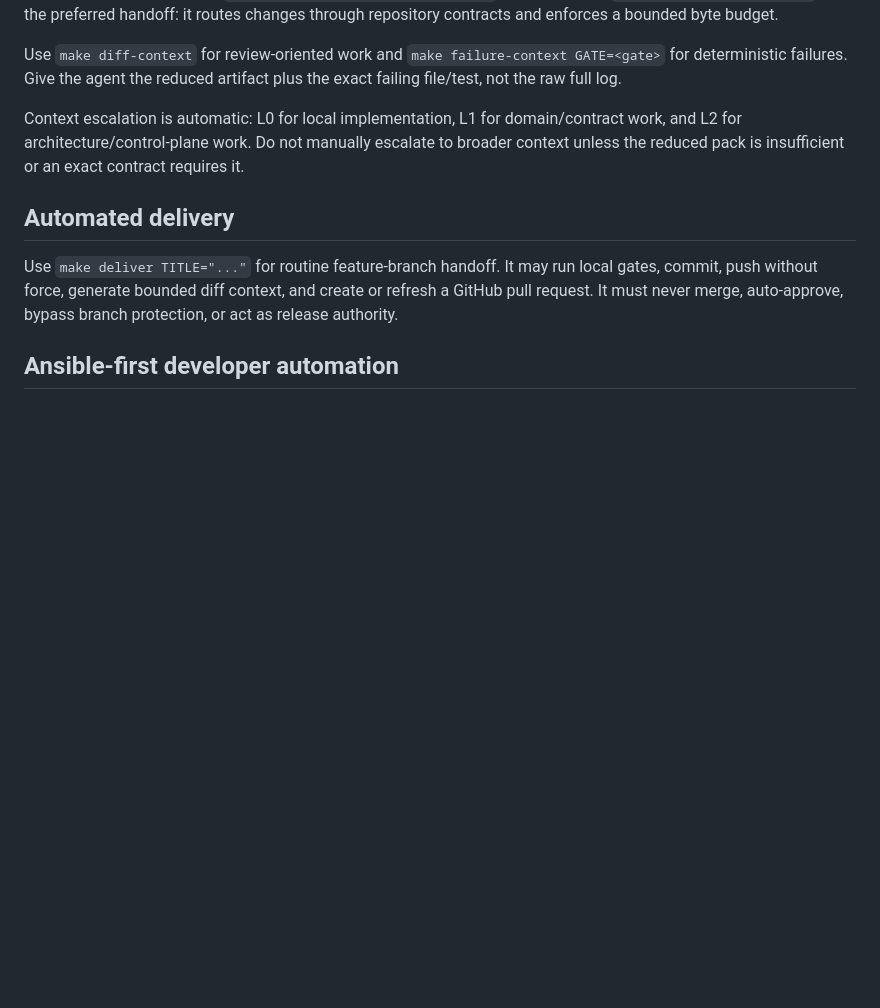
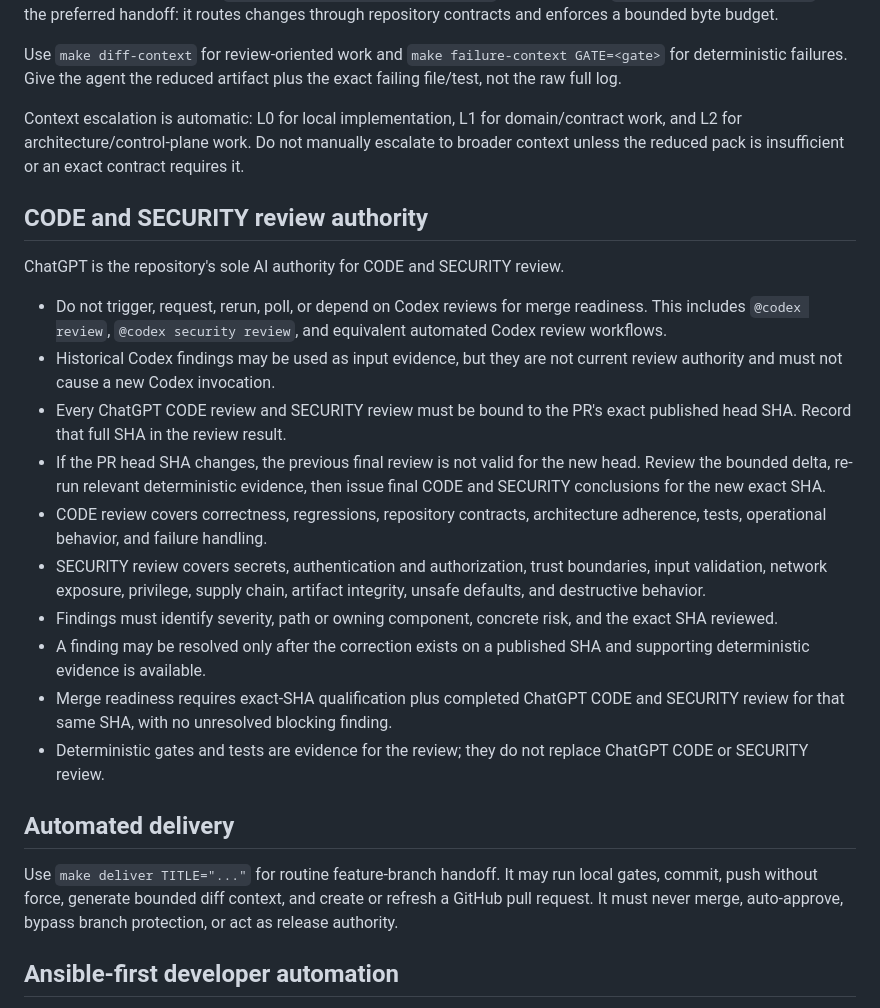
Before and after one commit to dst-red-Wire/ecommerce-1, a Markdown page: AGENTS.md, the part around the change. GitHub-like rendering; blank space fills up the shorter version.

Commit message:
governance(review): make ChatGPT exact-SHA review authority

```diff
--- a/AGENTS.md
+++ b/AGENTS.md
@@ -92,6 +92,22 @@ Use `make diff-context` for review-oriented work and `make failure-context GATE=
 
 Context escalation is automatic: L0 for local implementation, L1 for domain/contract work, and L2 for architecture/control-plane work. Do not manually escalate to broader context unless the reduced pack is insufficient or an exact contract requires it.
 
+
+## CODE and SECURITY review authority
+
+ChatGPT is the repository's sole AI authority for CODE and SECURITY review.
+
+- Do not trigger, request, rerun, poll, or depend on Codex reviews for merge readiness. This includes `@codex review`, `@codex security review`, and equivalent automated Codex review workflows.
+- Historical Codex findings may be used as input evidence, but they are not current review authority and must not cause a new Codex invocation.
+- Every ChatGPT CODE review and SECURITY review must be bound to the PR's exact published head SHA. Record that full SHA in the review result.
+- If the PR head SHA changes, the previous final review is not valid for the new head. Review the bounded delta, re-run relevant deterministic evidence, then issue final CODE and SECURITY conclusions for the new exact SHA.
+- CODE review covers correctness, regressions, repository contracts, architecture adherence, tests, operational behavior, and failure handling.
+- SECURITY review covers secrets, authentication and authorization, trust boundaries, input validation, network exposure, privilege, supply chain, artifact integrity, unsafe defaults, and destructive behavior.
+- Findings must identify severity, path or owning component, concrete risk, and the exact SHA reviewed.
+- A finding may be resolved only after the correction exists on a published SHA and supporting deterministic evidence is available.
+- Merge readiness requires exact-SHA qualification plus completed ChatGPT CODE and SECURITY review for that same SHA, with no unresolved blocking finding.
+- Deterministic gates and tests are evidence for the review; they do not replace ChatGPT CODE or SECURITY review.
+
 ## Automated delivery
 
 Use `make deliver TITLE="..."` for routine feature-branch handoff. It may run local gates, commit, push without force, generate bounded diff context, and create or refresh a GitHub pull request. It must never merge, auto-approve, bypass branch protection, or act as release authority.
```
